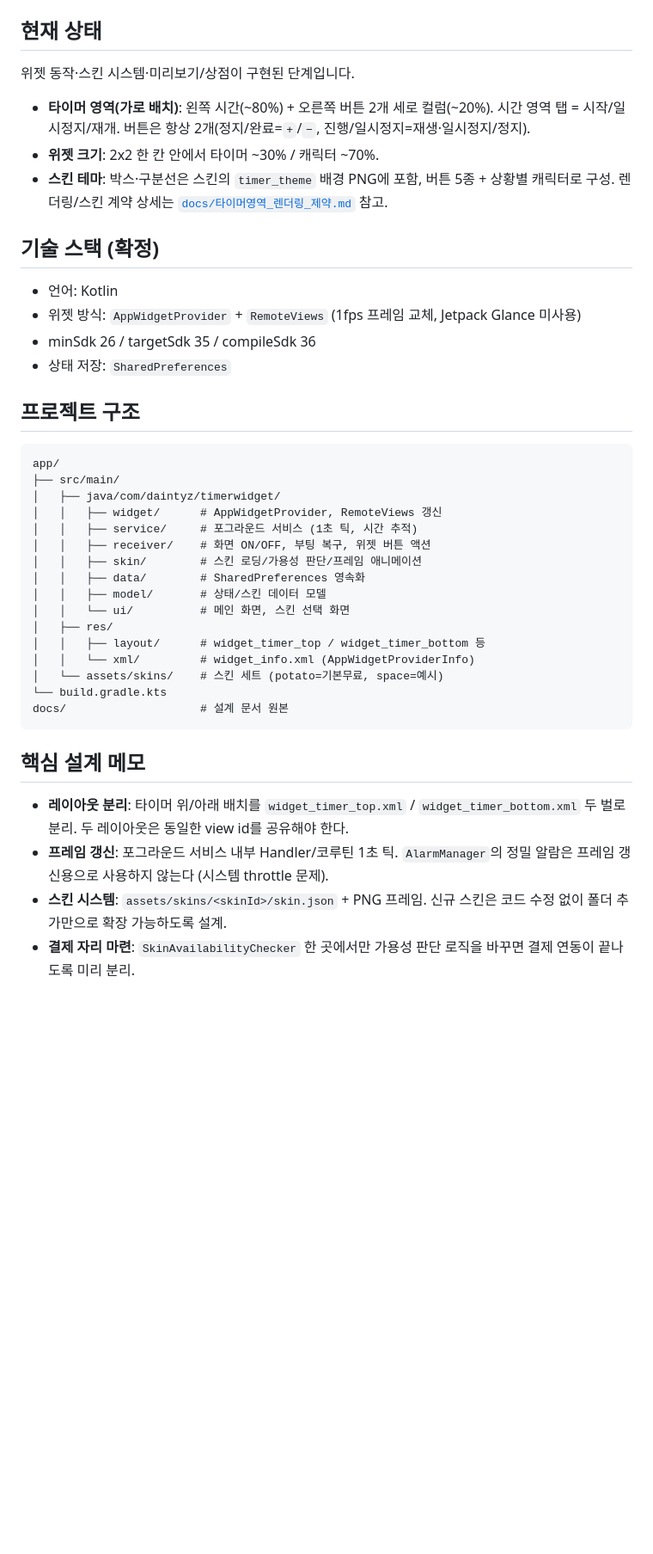
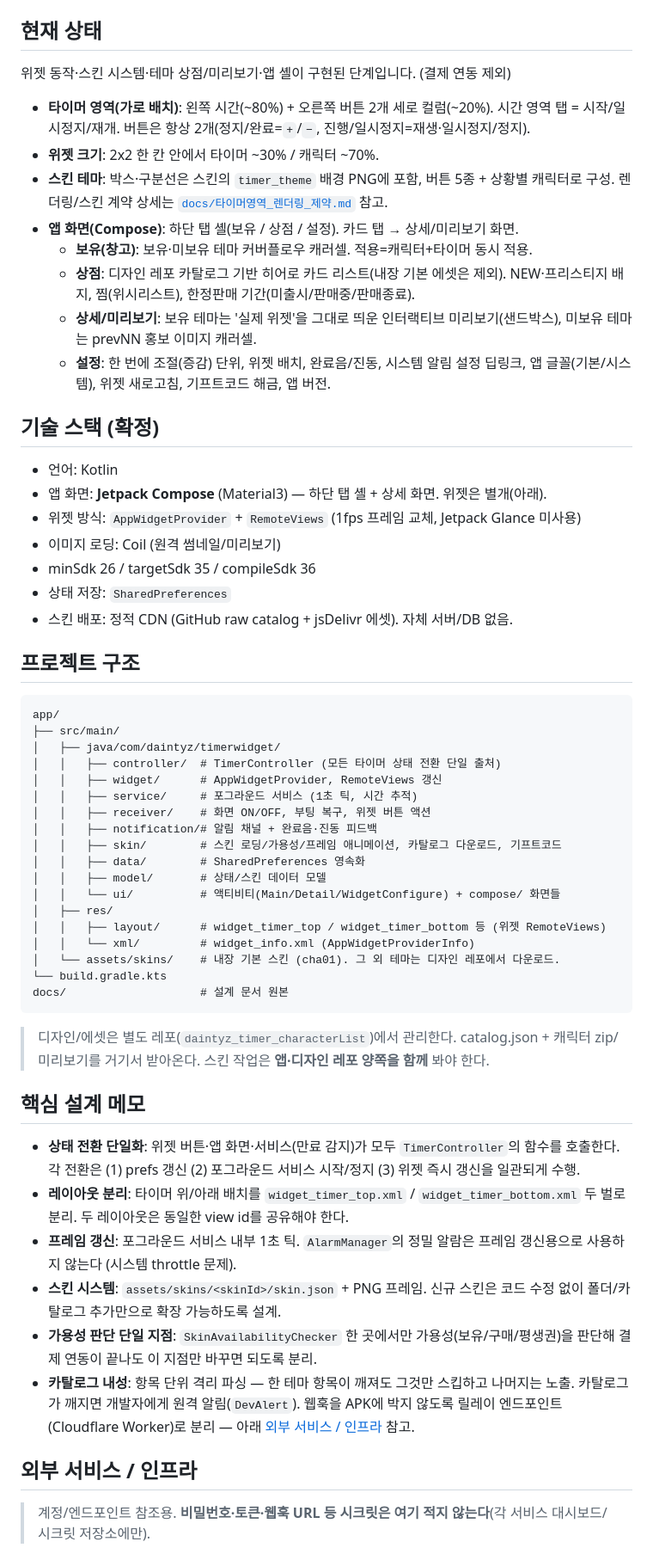
Before and after one commit to shenika27/daintyz_timerWidget, a Markdown page: README.md, the part around one of its changes. Shown at 86% size. GitHub-like rendering; blank space fills up the shorter version.

Commit message:
docs(readme): Compose 구조·시스템·인프라 최신화
- 현재 상태/기술 스택/프로젝트 구조를 Compose 셸 기준으로 갱신
- 외부 서비스/인프라 섹션 추가(디자인 레포, DevAlert 릴레이 + Cloudflare 계정)
- DevAlert 릴레이화를 TODO에서 완료로 이동(시크릿은 미기재)

Co-Authored-By: Claude Opus 4.8 <noreply@anthropic.com>

````diff
--- a/README.md
+++ b/README.md
@@ -7,20 +7,31 @@
 
 ## 현재 상태
 
-위젯 동작·스킨 시스템·미리보기/상점이 구현된 단계입니다.
+위젯 동작·스킨 시스템·테마 상점/미리보기·앱 셸이 구현된 단계입니다. (결제 연동 제외)
 
 - **타이머 영역(가로 배치)**: 왼쪽 시간(~80%) + 오른쪽 버튼 2개 세로 컬럼(~20%). 시간 영역 탭 =
   시작/일시정지/재개. 버튼은 항상 2개(정지/완료=`+`/`−`, 진행/일시정지=재생·일시정지/정지).
 - **위젯 크기**: 2x2 한 칸 안에서 타이머 ~30% / 캐릭터 ~70%.
 - **스킨 테마**: 박스·구분선은 스킨의 `timer_theme` 배경 PNG에 포함, 버튼 5종 + 상황별 캐릭터로 구성.
   렌더링/스킨 계약 상세는 [`docs/타이머영역_렌더링_제약.md`](docs/타이머영역_렌더링_제약.md) 참고.
+- **앱 화면(Compose)**: 하단 탭 셸(보유 / 상점 / 설정). 카드 탭 → 상세/미리보기 화면.
+  - **보유(창고)**: 보유·미보유 테마 커버플로우 캐러셀. 적용=캐릭터+타이머 동시 적용.
+  - **상점**: 디자인 레포 카탈로그 기반 히어로 카드 리스트(내장 기본 에셋은 제외). NEW·프리스티지 배지,
+    찜(위시리스트), 한정판매 기간(미출시/판매중/판매종료).
+  - **상세/미리보기**: 보유 테마는 '실제 위젯'을 그대로 띄운 인터랙티브 미리보기(샌드박스),
+    미보유 테마는 prevNN 홍보 이미지 캐러셀.
+  - **설정**: 한 번에 조절(증감) 단위, 위젯 배치, 완료음/진동, 시스템 알림 설정 딥링크,
+    앱 글꼴(기본/시스템), 위젯 새로고침, 기프트코드 해금, 앱 버전.
 
 ## 기술 스택 (확정)
 
 - 언어: Kotlin
+- 앱 화면: **Jetpack Compose** (Material3) — 하단 탭 셸 + 상세 화면. 위젯은 별개(아래).
 - 위젯 방식: `AppWidgetProvider` + `RemoteViews` (1fps 프레임 교체, Jetpack Glance 미사용)
+- 이미지 로딩: Coil (원격 썸네일/미리보기)
 - minSdk 26 / targetSdk 35 / compileSdk 36
 - 상태 저장: `SharedPreferences`
+- 스킨 배포: 정적 CDN (GitHub raw catalog + jsDelivr 에셋). 자체 서버/DB 없음.
 
 ## 프로젝트 구조
 
@@ -28,28 +39,43 @@
 app/
 ├── src/main/
 │   ├── java/com/daintyz/timerwidget/
+│   │   ├── controller/  # TimerController (모든 타이머 상태 전환 단일 출처)
 │   │   ├── widget/      # AppWidgetProvider, RemoteViews 갱신
 │   │   ├── service/     # 포그라운드 서비스 (1초 틱, 시간 추적)
 │   │   ├── receiver/    # 화면 ON/OFF, 부팅 복구, 위젯 버튼 액션
-│   │   ├── skin/        # 스킨 로딩/가용성 판단/프레임 애니메이션
+│   │   ├── notification/# 알림 채널 + 완료음·진동 피드백
+│   │   ├── skin/        # 스킨 로딩/가용성/프레임 애니메이션, 카탈로그 다운로드, 기프트코드
 │   │   ├── data/        # SharedPreferences 영속화
 │   │   ├── model/       # 상태/스킨 데이터 모델
-│   │   └── ui/          # 메인 화면, 스킨 선택 화면
+│   │   └── ui/          # 액티비티(Main/Detail/WidgetConfigure) + compose/ 화면들
 │   ├── res/
-│   │   ├── layout/      # widget_timer_top / widget_timer_bottom 등
+│   │   ├── layout/      # widget_timer_top / widget_timer_bottom 등 (위젯 RemoteViews)
 │   │   └── xml/         # widget_info.xml (AppWidgetProviderInfo)
-│   └── assets/skins/    # 스킨 세트 (potato=기본무료, space=예시)
+│   └── assets/skins/    # 내장 기본 스킨 (cha01). 그 외 테마는 디자인 레포에서 다운로드.
 └── build.gradle.kts
 docs/                    # 설계 문서 원본
 ```
 
+> 디자인/에셋은 별도 레포(`daintyz_timer_characterList`)에서 관리한다. catalog.json + 캐릭터 zip/
+> 미리보기를 거기서 받아온다. 스킨 작업은 **앱·디자인 레포 양쪽을 함께** 봐야 한다.
+
 ## 핵심 설계 메모
 
+- **상태 전환 단일화**: 위젯 버튼·앱 화면·서비스(만료 감지)가 모두 `TimerController`의 함수를 호출한다.
+  각 전환은 (1) prefs 갱신 (2) 포그라운드 서비스 시작/정지 (3) 위젯 즉시 갱신을 일관되게 수행.
 - **레이아웃 분리**: 타이머 위/아래 배치를 `widget_timer_top.xml` / `widget_timer_bottom.xml`
   두 벌로 분리. 두 레이아웃은 동일한 view id를 공유해야 한다.
-- **프레임 갱신**: 포그라운드 서비스 내부 Handler/코루틴 1초 틱. `AlarmManager`의
-  정밀 알람은 프레임 갱신용으로 사용하지 않는다 (시스템 throttle 문제).
-- **스킨 시스템**: `assets/skins/<skinId>/skin.json` + PNG 프레임. 신규 스킨은
-  코드 수정 없이 폴더 추가만으로 확장 가능하도록 설계.
-- **결제 자리 마련**: `SkinAvailabilityChecker` 한 곳에서만 가용성 판단 로직을
-  바꾸면 결제 연동이 끝나도록 미리 분리.
+- **프레임 갱신**: 포그라운드 서비스 내부 1초 틱. `AlarmManager`의 정밀 알람은 프레임 갱신용으로
+  사용하지 않는다 (시스템 throttle 문제).
+- **스킨 시스템**: `assets/skins/<skinId>/skin.json` + PNG 프레임. 신규 스킨은 코드 수정 없이
+  폴더/카탈로그 추가만으로 확장 가능하도록 설계.
+- **가용성 판단 단일 지점**: `SkinAvailabilityChecker` 한 곳에서만 가용성(보유/구매/평생권)을 판단해
+  결제 연동이 끝나도 이 지점만 바꾸면 되도록 분리.
+- **카탈로그 내성**: 항목 단위 격리 파싱 — 한 테마 항목이 깨져도 그것만 스킵하고 나머지는 노출.
+  카탈로그가 깨지면 개발자에게 원격 알림(`DevAlert`). 웹훅을 APK에 박지 않도록 릴레이
+  엔드포인트(Cloudflare Worker)로 분리 — 아래 [외부 서비스 / 인프라](#외부-서비스--인프라) 참고.
+
+## 외부 서비스 / 인프라
+
+> 계정/엔드포인트 참조용. **비밀번호·토큰·웹훅 URL 등 시크릿은 여기 적지 않는다**(각 서비스 대시보드/시크릿 저장소에만).
+
````
Also changed, not shown: other parts of README.md (+13 -2 lines).
